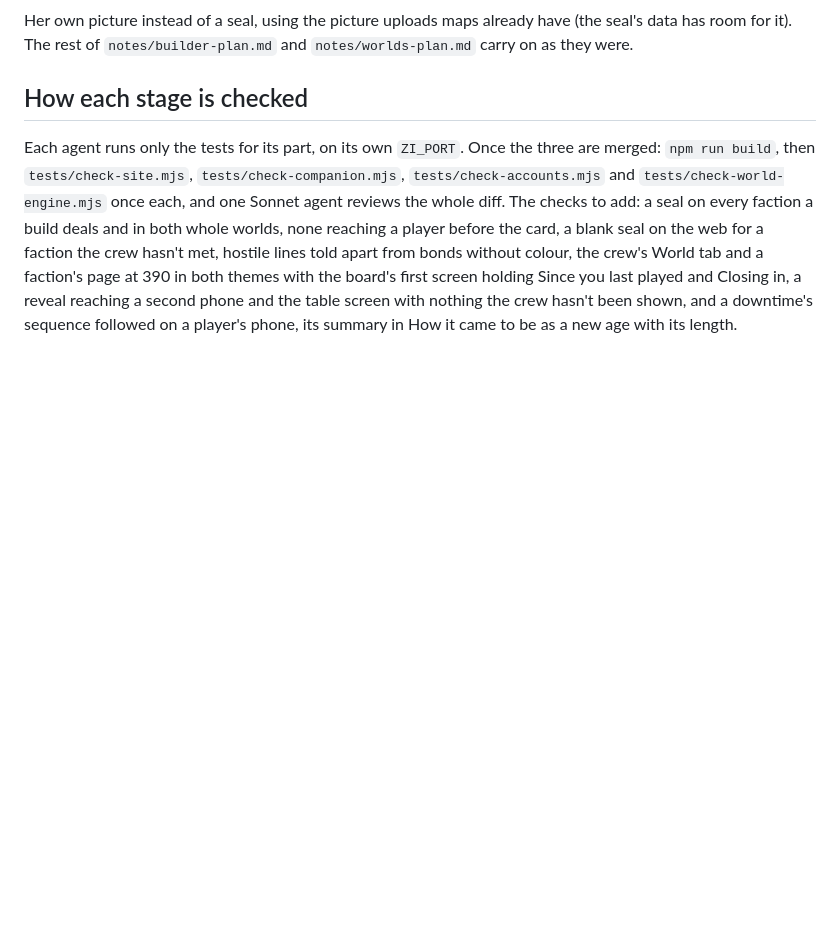
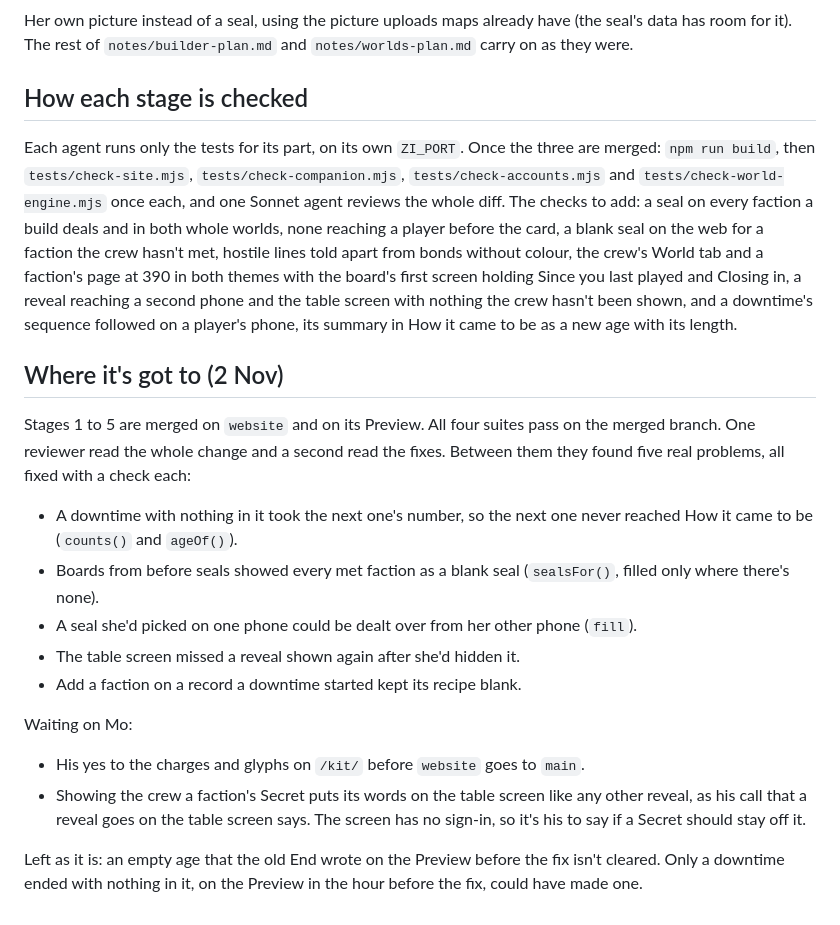
Before and after one commit to dicegoblinnz/Zi, a Markdown page: notes/faction-feel-plan.md, the part around the change. GitHub-like rendering; blank space fills up the shorter version.

Commit message:
CLAUDE.md and the plan: the review's fixes, and where the pass has got to
Co-Authored-By: Claude Opus 5.5 <noreply@anthropic.com>
Claude-Session: https://claude.ai/code/session_01MN6ZqAeUAfUrB8d4EbQJcQ

```diff
--- a/notes/faction-feel-plan.md
+++ b/notes/faction-feel-plan.md
@@ -69,3 +69,20 @@ Her own picture instead of a seal, using the picture uploads maps already have (
 ## How each stage is checked
 
 Each agent runs only the tests for its part, on its own `ZI_PORT`. Once the three are merged: `npm run build`, then `tests/check-site.mjs`, `tests/check-companion.mjs`, `tests/check-accounts.mjs` and `tests/check-world-engine.mjs` once each, and one Sonnet agent reviews the whole diff. The checks to add: a seal on every faction a build deals and in both whole worlds, none reaching a player before the card, a blank seal on the web for a faction the crew hasn't met, hostile lines told apart from bonds without colour, the crew's World tab and a faction's page at 390 in both themes with the board's first screen holding Since you last played and Closing in, a reveal reaching a second phone and the table screen with nothing the crew hasn't been shown, and a downtime's sequence followed on a player's phone, its summary in How it came to be as a new age with its length.
+
+## Where it's got to (2 Nov)
+
+Stages 1 to 5 are merged on `website` and on its Preview. All four suites pass on the merged branch. One reviewer read the whole change and a second read the fixes. Between them they found five real problems, all fixed with a check each:
+
+- A downtime with nothing in it took the next one's number, so the next one never reached How it came to be (`counts()` and `ageOf()`).
+- Boards from before seals showed every met faction as a blank seal (`sealsFor()`, filled only where there's none).
+- A seal she'd picked on one phone could be dealt over from her other phone (`fill`).
+- The table screen missed a reveal shown again after she'd hidden it.
+- Add a faction on a record a downtime started kept its recipe blank.
+
+Waiting on Mo:
+
+- His yes to the charges and glyphs on `/kit/` before `website` goes to `main`.
+- Showing the crew a faction's Secret puts its words on the table screen like any other reveal, as his call that a reveal goes on the table screen says. The screen has no sign-in, so it's his to say if a Secret should stay off it.
+
+Left as it is: an empty age that the old End wrote on the Preview before the fix isn't cleared. Only a downtime ended with nothing in it, on the Preview in the hour before the fix, could have made one.
```
Also changed, not shown: CLAUDE.md (+1 -1 lines).
